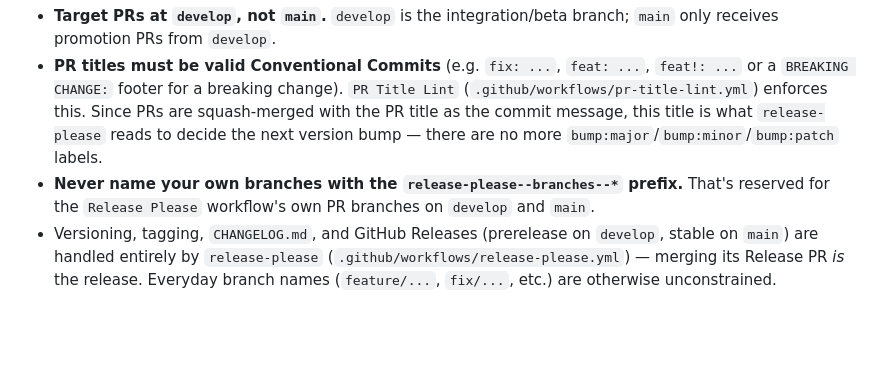
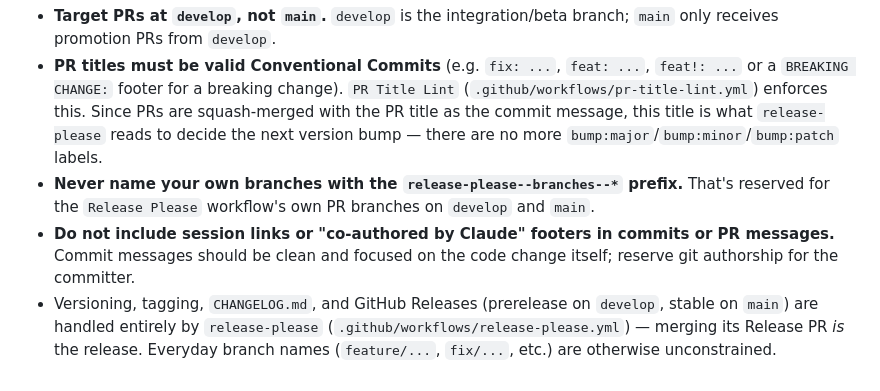
Before and after one commit to scevola44/ZeroBudget, a Markdown page: CLAUDE.md, the part around the change. GitHub-like rendering; blank space fills up the shorter version.

Commit message:
docs: add instruction to exclude session links and co-authorship from commits and PRs (#113)

```diff
--- a/CLAUDE.md
+++ b/CLAUDE.md
@@ -26,4 +26,5 @@
 - **Target PRs at `develop`, not `main`.** `develop` is the integration/beta branch; `main` only receives promotion PRs from `develop`.
 - **PR titles must be valid Conventional Commits** (e.g. `fix: ...`, `feat: ...`, `feat!: ...` or a `BREAKING CHANGE:` footer for a breaking change). `PR Title Lint` (`.github/workflows/pr-title-lint.yml`) enforces this. Since PRs are squash-merged with the PR title as the commit message, this title is what `release-please` reads to decide the next version bump — there are no more `bump:major`/`bump:minor`/`bump:patch` labels.
 - **Never name your own branches with the `release-please--branches--*` prefix.** That's reserved for the `Release Please` workflow's own PR branches on `develop` and `main`.
+- **Do not include session links or "co-authored by Claude" footers in commits or PR messages.** Commit messages should be clean and focused on the code change itself; reserve git authorship for the committer.
 - Versioning, tagging, `CHANGELOG.md`, and GitHub Releases (prerelease on `develop`, stable on `main`) are handled entirely by `release-please` (`.github/workflows/release-please.yml`) — merging its Release PR *is* the release. Everyday branch names (`feature/...`, `fix/...`, etc.) are otherwise unconstrained.
```
